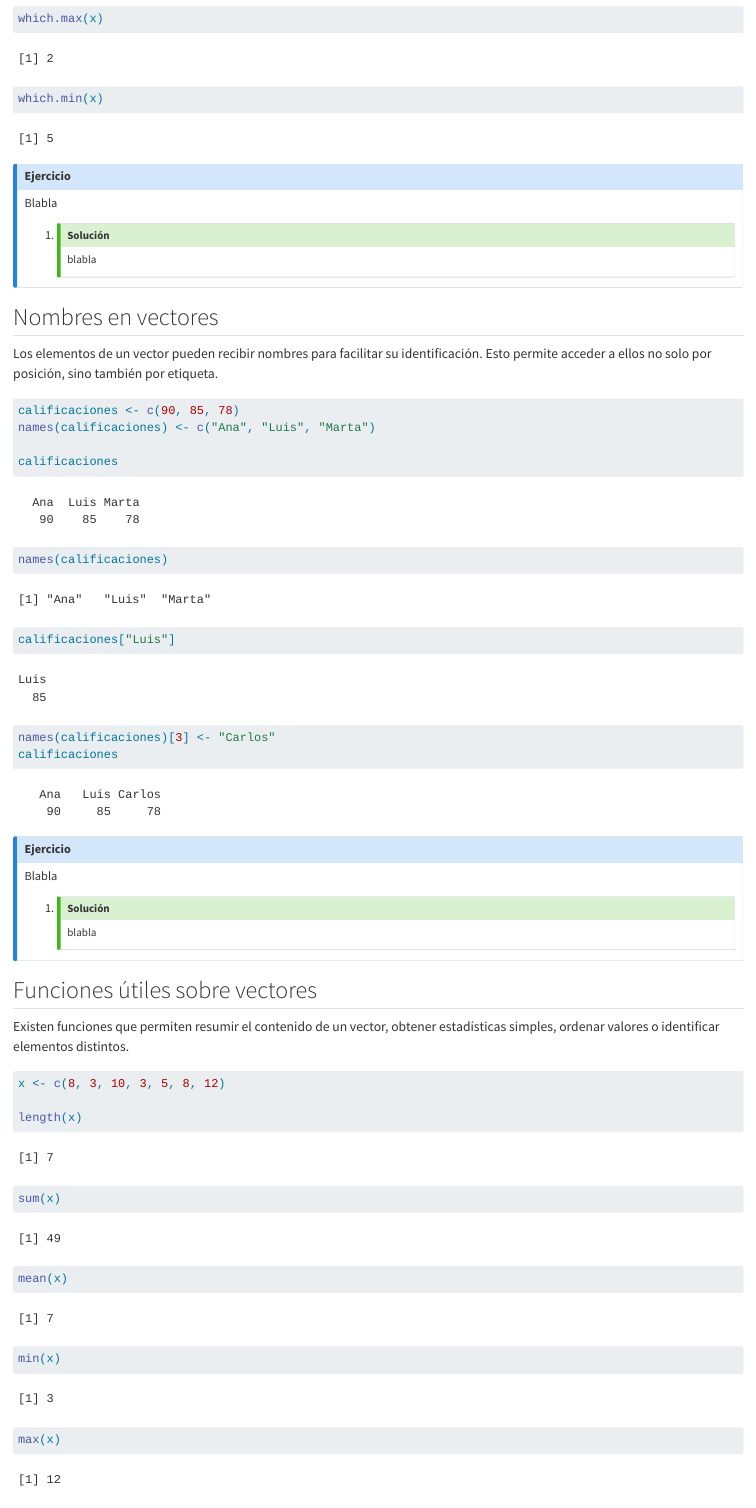
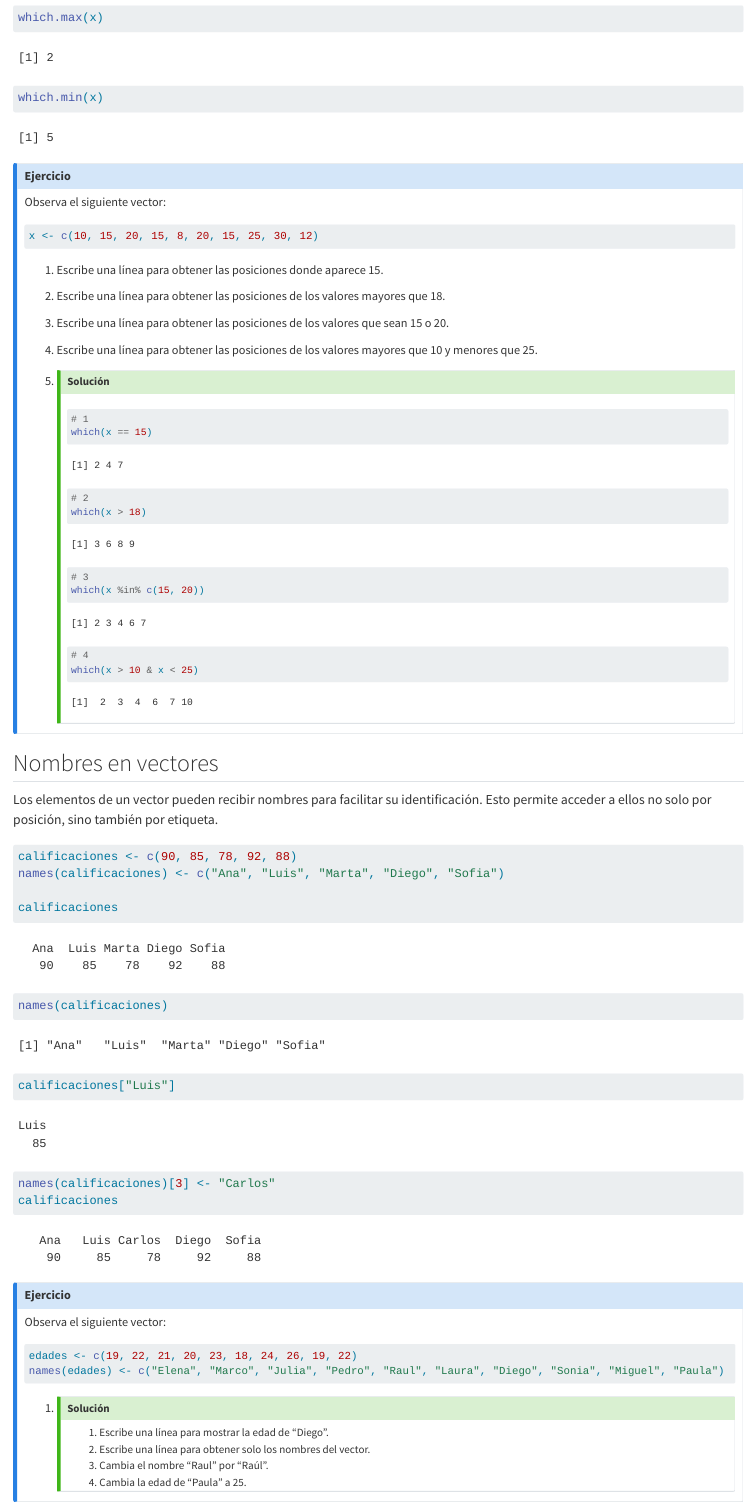
Before and after one commit to Emilio-O/Viernes-Bioinfo-2026, a Quarto document (VectoresR.qmd): the page in a window 1100 px wide, from 11560 px down before the commit and from 11800 px down after it, so that both start at the same text. Rendered offline with R 4.5, knitr and Pandoc in place of Quarto, with nearby package versions; some code elsewhere in the file could not run offline.

Commit message:
Actualizar VectoresR.qmd

````diff
--- a/VectoresR.qmd
+++ b/VectoresR.qmd
@@ -391,12 +398,30 @@ which.min(x)
 ::: callout-note
 ## Ejercicio
 
-Blabla
+Observa el siguiente vector:
+```{r}
+x <- c(10, 15, 20, 15, 8, 20, 15, 25, 30, 12)
+```
+1.	Escribe una línea para obtener las posiciones donde aparece 15.
+2.	Escribe una línea para obtener las posiciones de los valores mayores que 18.
+3.	Escribe una línea para obtener las posiciones de los valores que sean 15 o 20.
+4.	Escribe una línea para obtener las posiciones de los valores mayores que 10 y menores que 25.
 
 1.  ::: {.callout-tip collapse="true" icon="false"}
     ## Solución
+    ```{r}
+    # 1
+    which(x == 15)
 
-    blabla
+    # 2
+    which(x > 18)
+
+    # 3
+    which(x %in% c(15, 20))
+
+    # 4
+    which(x > 10 & x < 25)
+    ```
     :::
 :::
 
@@ -405,8 +430,8 @@ Blabla
 Los elementos de un vector pueden recibir nombres para facilitar su identificación. Esto permite acceder a ellos no solo por posición, sino también por etiqueta.
 
 ```{r}
-calificaciones <- c(90, 85, 78)
-names(calificaciones) <- c("Ana", "Luis", "Marta")
+calificaciones <- c(90, 85, 78, 92, 88)
+names(calificaciones) <- c("Ana", "Luis", "Marta", "Diego", "Sofia")
 
 calificaciones
 names(calificaciones)
@@ -420,12 +445,18 @@ calificaciones
 ::: callout-note
 ## Ejercicio
 
-Blabla
+Observa el siguiente vector:
+```{r}
+edades <- c(19, 22, 21, 20, 23, 18, 24, 26, 19, 22)
+names(edades) <- c("Elena", "Marco", "Julia", "Pedro", "Raul", "Laura", "Diego", "Sonia", "Miguel", "Paula")
+```
 
 1.  ::: {.callout-tip collapse="true" icon="false"}
     ## Solución
-
-    blabla
+    1.	Escribe una línea para mostrar la edad de "Diego".
+	  2.	Escribe una línea para obtener solo los nombres del vector.
+	  3.	Cambia el nombre "Raul" por "Raúl".
+	  4.	Cambia la edad de "Paula" a 25.
     :::
 :::
 
````
Also changed, not shown: VectoresR.qmd (13 more changed lines).
